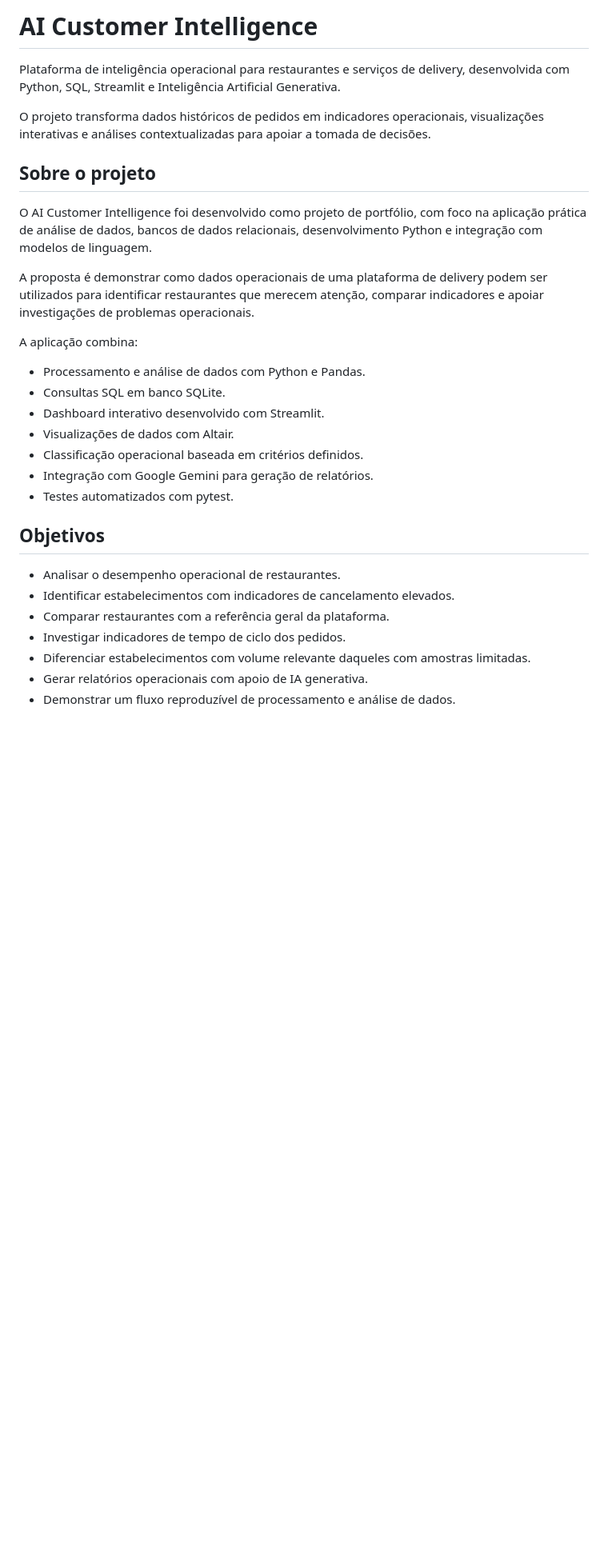
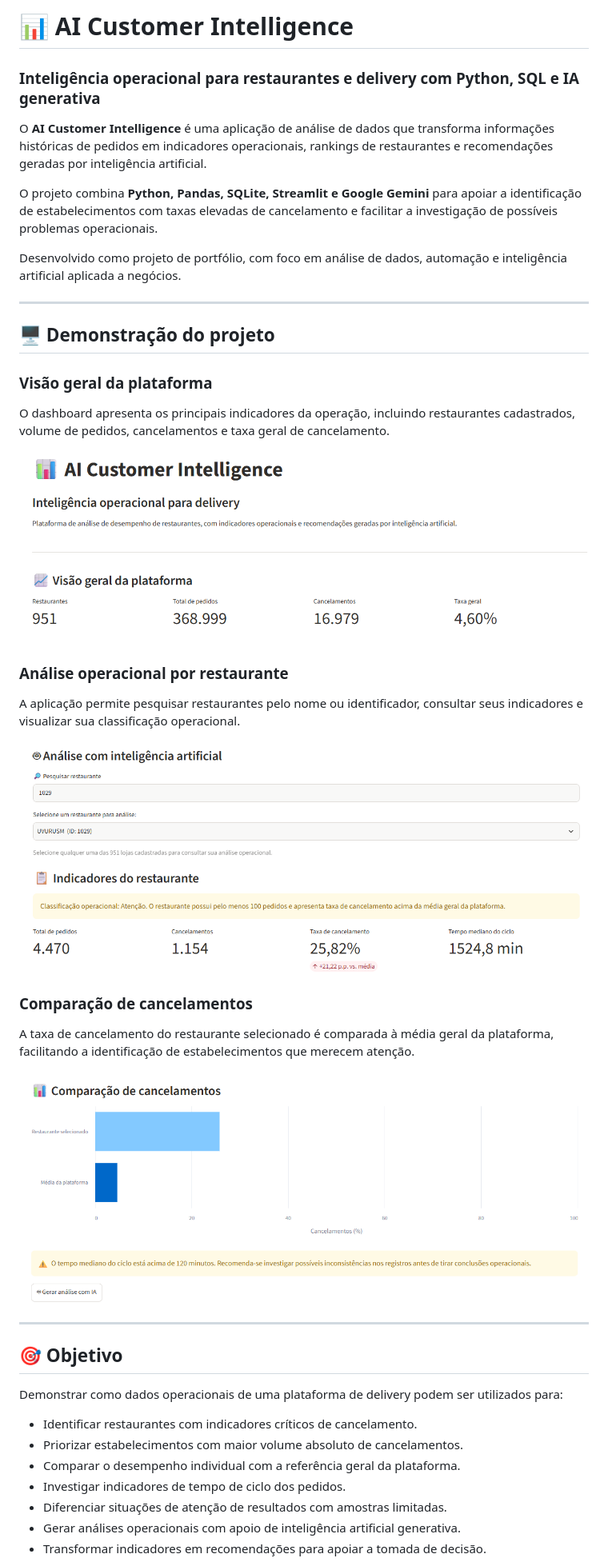
Before and after one commit to DanielDevCC26/ai-customer-intelligence, a Markdown page: README.md, the part around one of its changes. Shown at 80% size. Drawn GitHub-style; pictures changed too: docs/images/cancellation-comparison.png (added), docs/images/dashboard-overview.png (added), docs/images/restaurant-analysis.png (added); blank space fills up the shorter version.

Commit message:
docs: add dashboard screenshots and finalize project documentation

```diff
--- a/README.md
+++ b/README.md
@@ -1,33 +1,47 @@
 
-# AI Customer Intelligence
+# 📊 AI Customer Intelligence
 
-Plataforma de inteligência operacional para restaurantes e serviços de delivery, desenvolvida com Python, SQL, Streamlit e Inteligência Artificial Generativa.
+### Inteligência operacional para restaurantes e delivery com Python, SQL e IA generativa
 
-O projeto transforma dados históricos de pedidos em indicadores operacionais, visualizações interativas e análises contextualizadas para apoiar a tomada de decisões.
+O **AI Customer Intelligence** é uma aplicação de análise de dados que transforma informações históricas de pedidos em indicadores operacionais, rankings de restaurantes e recomendações geradas por inteligência artificial.
 
-## Sobre o projeto
+O projeto combina **Python, Pandas, SQLite, Streamlit e Google Gemini** para apoiar a identificação de estabelecimentos com taxas elevadas de cancelamento e facilitar a investigação de possíveis problemas operacionais.
 
-O AI Customer Intelligence foi desenvolvido como projeto de portfólio, com foco na aplicação prática de análise de dados, bancos de dados relacionais, desenvolvimento Python e integração com modelos de linguagem.
+Desenvolvido como projeto de portfólio, com foco em análise de dados, automação e inteligência artificial aplicada a negócios.
 
-A proposta é demonstrar como dados operacionais de uma plataforma de delivery podem ser utilizados para identificar restaurantes que merecem atenção, comparar indicadores e apoiar investigações de problemas operacionais.
+---
 
-A aplicação combina:
+## 🖥️ Demonstração do projeto
 
-- Processamento e análise de dados com Python e Pandas.
-- Consultas SQL em banco SQLite.
-- Dashboard interativo desenvolvido com Streamlit.
-- Visualizações de dados com Altair.
-- Classificação operacional baseada em critérios definidos.
-- Integração com Google Gemini para geração de relatórios.
-- Testes automatizados com pytest.
+### Visão geral da plataforma
 
-## Objetivos
+O dashboard apresenta os principais indicadores da operação, incluindo restaurantes cadastrados, volume de pedidos, cancelamentos e taxa geral de cancelamento.
 
-- Analisar o desempenho operacional de restaurantes.
-- Identificar estabelecimentos com indicadores de cancelamento elevados.
-- Comparar restaurantes com a referência geral da plataforma.
+![Visão geral do AI Customer Intelligence](docs/images/dashboard-overview.png)
+
+### Análise operacional por restaurante
+
+A aplicação permite pesquisar restaurantes pelo nome ou identificador, consultar seus indicadores e visualizar sua classificação operacional.
+
+![Análise operacional do restaurante 1029](docs/images/restaurant-analysis.png)
+
+### Comparação de cancelamentos
+
+A taxa de cancelamento do restaurante selecionado é comparada à média geral da plataforma, facilitando a identificação de estabelecimentos que merecem atenção.
+
+![Comparação de cancelamentos](docs/images/cancellation-comparison.png)
+
+---
+
+## 🎯 Objetivo
+
+Demonstrar como dados operacionais de uma plataforma de delivery podem ser utilizados para:
+
+- Identificar restaurantes com indicadores críticos de cancelamento.
+- Priorizar estabelecimentos com maior volume absoluto de cancelamentos.
+- Comparar o desempenho individual com a referência geral da plataforma.
 - Investigar indicadores de tempo de ciclo dos pedidos.
-- Diferenciar estabelecimentos com volume relevante daqueles com amostras limitadas.
-- Gerar relatórios operacionais com apoio de IA generativa.
-- Demonstrar um fluxo reproduzível de processamento e análise de dados.
+- Diferenciar situações de atenção de resultados com amostras limitadas.
+- Gerar análises operacionais com apoio de inteligência artificial generativa.
+- Transformar indicadores em recomendações para apoiar a tomada de decisão.
 
```
Also changed, not shown: other parts of README.md (+269 -184 lines).
